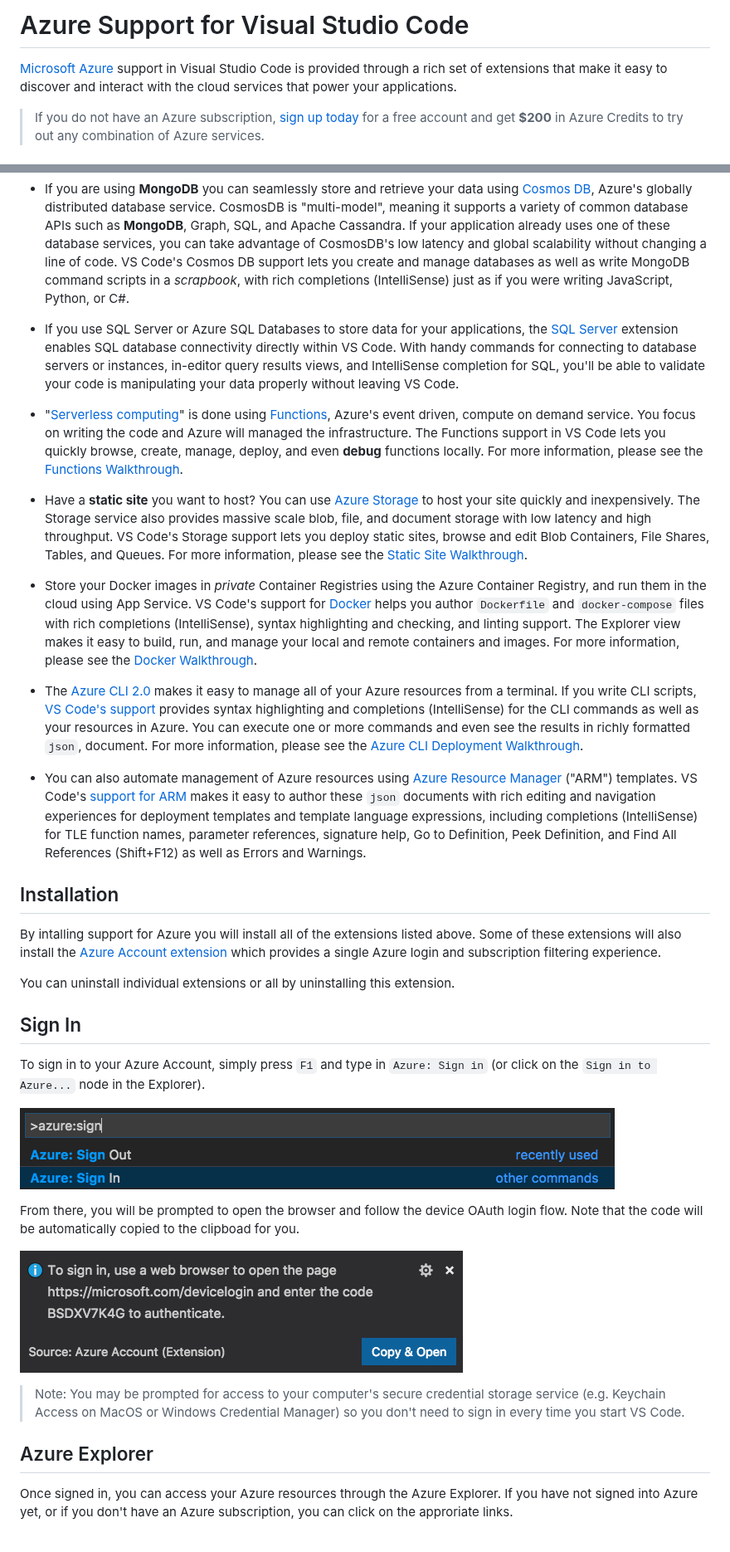
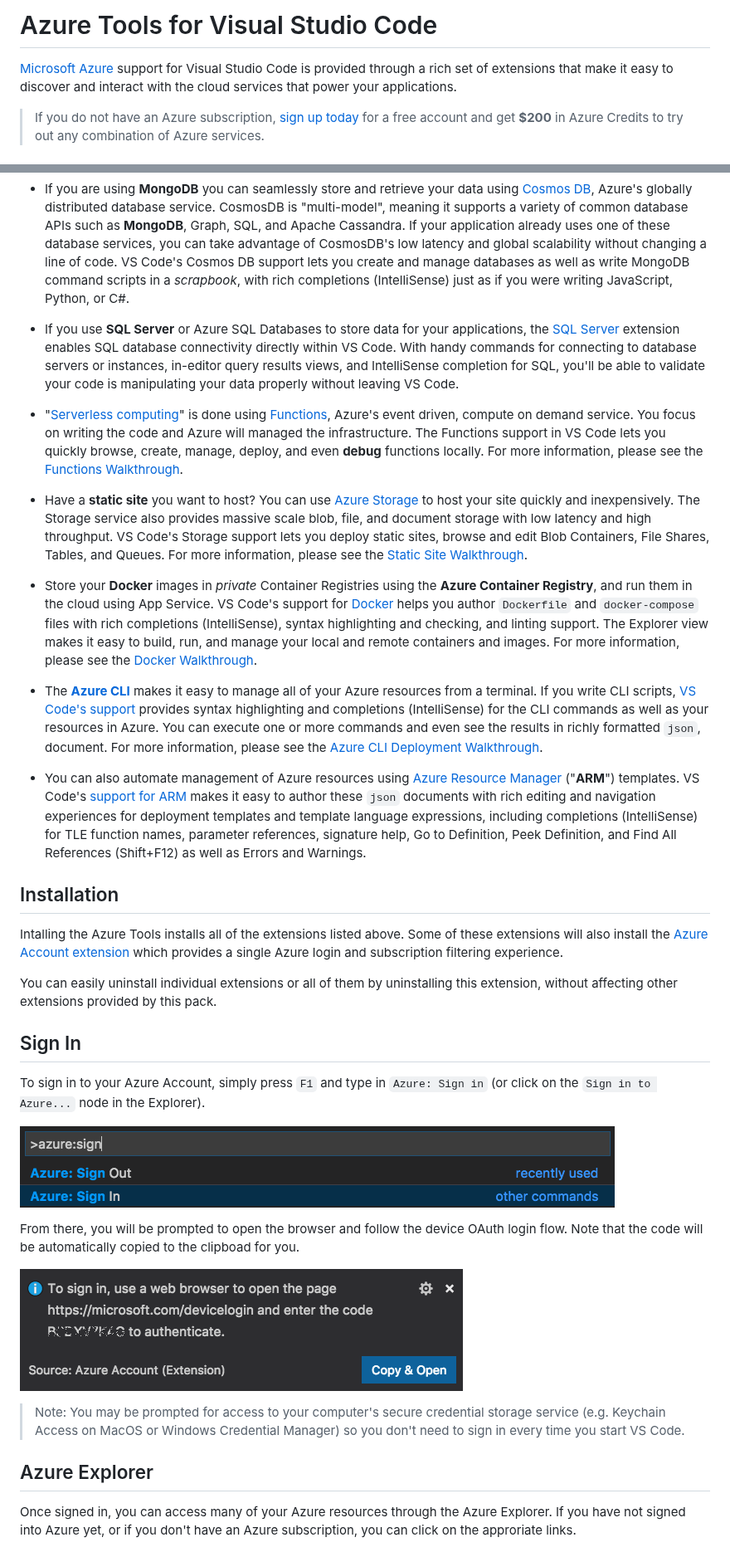
Before and after one commit to microsoft/vscode-node-azure-pack, a Markdown page: README.md, 2 parts joined by grey strips. Shown at 83% size. GitHub-like rendering; pictures changed too: signinprompt.png.

Commit message:
More text tune up

```diff
--- a/README.md
+++ b/README.md
@@ -1,7 +1,7 @@
 
-# Azure Support for Visual Studio Code
+# Azure Tools for Visual Studio Code
 
-[Microsoft Azure](https://azure.microsoft.com/en-us/overview/what-is-azure/) support in Visual Studio Code is provided through a rich set of extensions that make it easy to discover and interact with the cloud services that power your applications.
+[Microsoft Azure](https://azure.microsoft.com/en-us/overview/what-is-azure/) support for Visual Studio Code is provided through a rich set of extensions that make it easy to discover and interact with the cloud services that power your applications.
 
 > If you do not have an Azure subscription, [sign up today](https://azure.microsoft.com/en-us/free/?b=16.48) for a free account and get **$200** in Azure Credits to try out any combination of Azure services.
 
@@ -11,24 +11,24 @@
 
 * If you are using **MongoDB** you can seamlessly store and retrieve your data using [Cosmos DB](https://marketplace.visualstudio.com/items?itemName=ms-azuretools.vscode-cosmosdb), Azure's globally distributed database service. CosmosDB is "multi-model", meaning it supports a variety of common database APIs such as **MongoDB**, Graph, SQL, and Apache Cassandra. If your application already uses one of these database services, you can take advantage of CosmosDB's low latency and global scalability without changing a line of code. VS Code's Cosmos DB support lets you create and manage databases as well as write MongoDB command scripts in a _scrapbook_, with rich completions (IntelliSense) just as if you were writing JavaScript, Python, or C#.
 
-* If you use SQL Server or Azure SQL Databases to store data for your applications, the [SQL Server](https://marketplace.visualstudio.com/items?itemName=ms-mssql.mssql) extension enables SQL database connectivity directly within VS Code. With handy commands for connecting to database servers or instances, in-editor query results views, and IntelliSense completion for SQL, you'll be able to validate your code is manipulating your data properly without leaving VS Code.
+* If you use **SQL Server** or Azure SQL Databases to store data for your applications, the [SQL Server](https://marketplace.visualstudio.com/items?itemName=ms-mssql.mssql) extension enables SQL database connectivity directly within VS Code. With handy commands for connecting to database servers or instances, in-editor query results views, and IntelliSense completion for SQL, you'll be able to validate your code is manipulating your data properly without leaving VS Code.
 
 * "[Serverless computing](https://en.wikipedia.org/wiki/Serverless_computing)" is done using [Functions](https://marketplace.visualstudio.com/items?itemName=ms-azuretools.vscode-azurefunctions), Azure's event driven, compute on demand service. You focus on writing the code and Azure will managed the infrastructure. The Functions support in VS Code lets you quickly browse, create, manage, deploy, and even **debug** functions locally. For more information, please see the [Functions Walkthrough](https://code.visualstudio.com/tutorials/functions-extension/getting-started).
 
 * Have a **static site** you want to host? You can use [Azure Storage](https://marketplace.visualstudio.com/items?itemName=ms-azuretools.vscode-azurestorage) to host your site quickly and inexpensively. The Storage service also provides massive scale blob, file, and document storage with low latency and high throughput. VS Code's Storage support lets you deploy static sites, browse and edit Blob Containers, File Shares, Tables, and Queues. For more information, please see the [Static Site Walkthrough](https://code.visualstudio.com/tutorials/static-website/getting-started).
 
-* Store your Docker images in _private_ Container Registries using the Azure Container Registry, and run them in the cloud using App Service. VS Code's support for [Docker](https://marketplace.visualstudio.com/items?itemName=PeterJausovec.vscode-docker) helps you author `Dockerfile` and `docker-compose` files with rich completions (IntelliSense), syntax highlighting and checking, and linting support. The Explorer view makes it easy to build, run, and manage your local and remote containers and images. For more information, please see the [Docker Walkthrough](https://code.visualstudio.com/tutorials/docker-extension/getting-started).
+* Store your **Docker** images in _private_ Container Registries using the **Azure Container Registry**, and run them in the cloud using App Service. VS Code's support for [Docker](https://marketplace.visualstudio.com/items?itemName=PeterJausovec.vscode-docker) helps you author `Dockerfile` and `docker-compose` files with rich completions (IntelliSense), syntax highlighting and checking, and linting support. The Explorer view makes it easy to build, run, and manage your local and remote containers and images. For more information, please see the [Docker Walkthrough](https://code.visualstudio.com/tutorials/docker-extension/getting-started).
 
-* The [Azure CLI 2.0](https://aka.ms/AzureCLI2) makes it easy to manage all of your Azure resources from a terminal. If you write CLI scripts, [VS Code's support](https://marketplace.visualstudio.com/items?itemName=ms-vscode.azurecli) provides syntax highlighting and completions (IntelliSense) for the CLI commands as well as your resources in Azure. You can execute one or more commands and even see the results in richly formatted `json`, document. For more information, please see the [Azure CLI Deployment Walkthrough](https://code.visualstudio.com/tutorials/nodejs-deployment/getting-started
+* The [**Azure CLI**](https://aka.ms/AzureCLI2) makes it easy to manage all of your Azure resources from a terminal. If you write CLI scripts, [VS Code's support](https://marketplace.visualstudio.com/items?itemName=ms-vscode.azurecli) provides syntax highlighting and completions (IntelliSense) for the CLI commands as well as your resources in Azure. You can execute one or more commands and even see the results in richly formatted `json`, document. For more information, please see the [Azure CLI Deployment Walkthrough](https://code.visualstudio.com/tutorials/nodejs-deployment/getting-started
   ).
 
-* You can also automate management of Azure resources using [Azure Resource Manager](https://docs.microsoft.com/en-us/azure/azure-resource-manager/resource-group-overview) ("ARM") templates. VS Code's [support for ARM](https://marketplace.visualstudio.com/items?itemName=msazurermtools.azurerm-vscode-tools) makes it easy to author these `json` documents with rich editing and navigation experiences for deployment templates and template language expressions, including completions (IntelliSense) for TLE function names, parameter references, signature help, Go to Definition, Peek Definition, and Find All References (Shift+F12) as well as Errors and Warnings.
+* You can also automate management of Azure resources using [Azure Resource Manager](https://docs.microsoft.com/en-us/azure/azure-resource-manager/resource-group-overview) ("**ARM**") templates. VS Code's [support for ARM](https://marketplace.visualstudio.com/items?itemName=msazurermtools.azurerm-vscode-tools) makes it easy to author these `json` documents with rich editing and navigation experiences for deployment templates and template language expressions, including completions (IntelliSense) for TLE function names, parameter references, signature help, Go to Definition, Peek Definition, and Find All References (Shift+F12) as well as Errors and Warnings.
 
 ## Installation
 
-By intalling support for Azure you will install all of the extensions listed above. Some of these extensions will also install the [Azure Account extension](https://marketplace.visualstudio.com/items?itemName=ms-vscode.azure-account) which provides a single Azure login and subscription filtering experience.
+Intalling the Azure Tools installs all of the extensions listed above. Some of these extensions will also install the [Azure Account extension](https://marketplace.visualstudio.com/items?itemName=ms-vscode.azure-account) which provides a single Azure login and subscription filtering experience.
 
-You can uninstall individual extensions or all by uninstalling this extension.
+You can easily uninstall individual extensions or all of them by uninstalling this extension, without affecting other extensions provided by this pack.
 
 ## Sign In
 
@@ -44,7 +44,7 @@ From there, you will be prompted to open the browser and follow the device OAuth
 
 ## Azure Explorer
 
-Once signed in, you can access your Azure resources through the Azure Explorer. If you have not signed into Azure yet, or if you don't have an Azure subscription, you can click on the approriate links.
+Once signed in, you can access many of your Azure resources through the Azure Explorer. If you have not signed into Azure yet, or if you don't have an Azure subscription, you can click on the approriate links.
 
 ![Azure Explorer in VS Code](explorer.png)
 
```
Also changed, not shown: other parts of README.md (+3 -1 lines).
